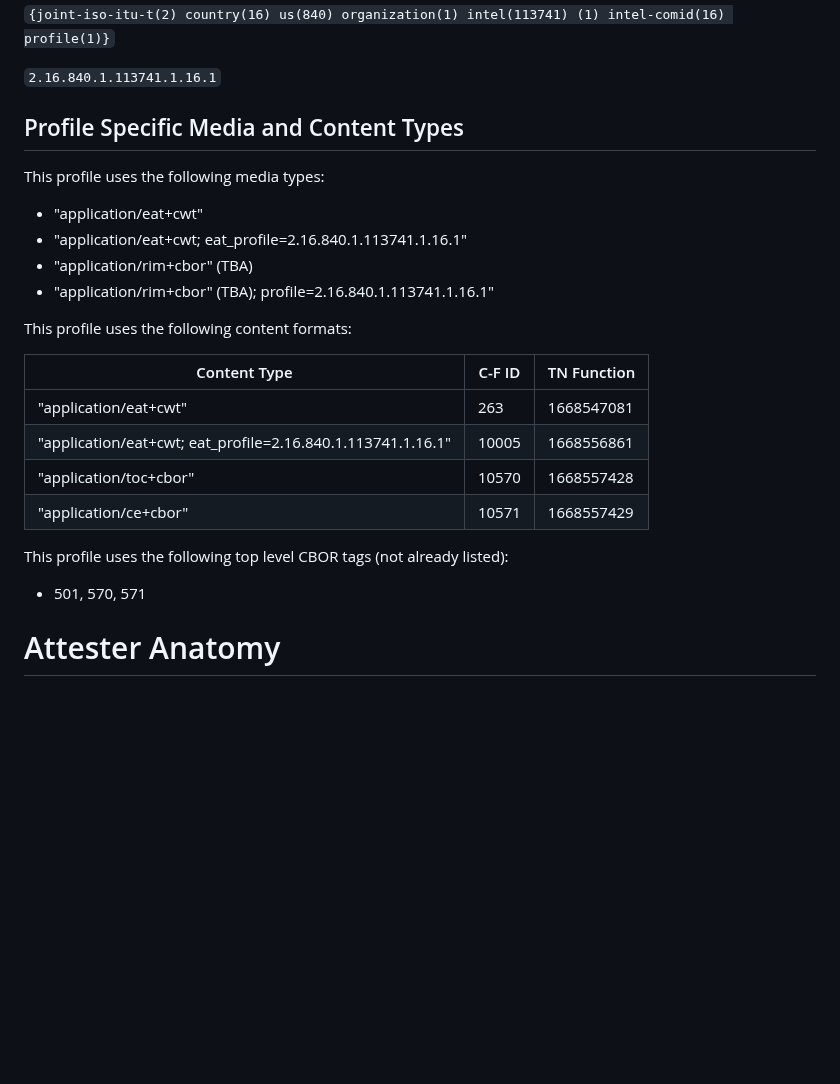
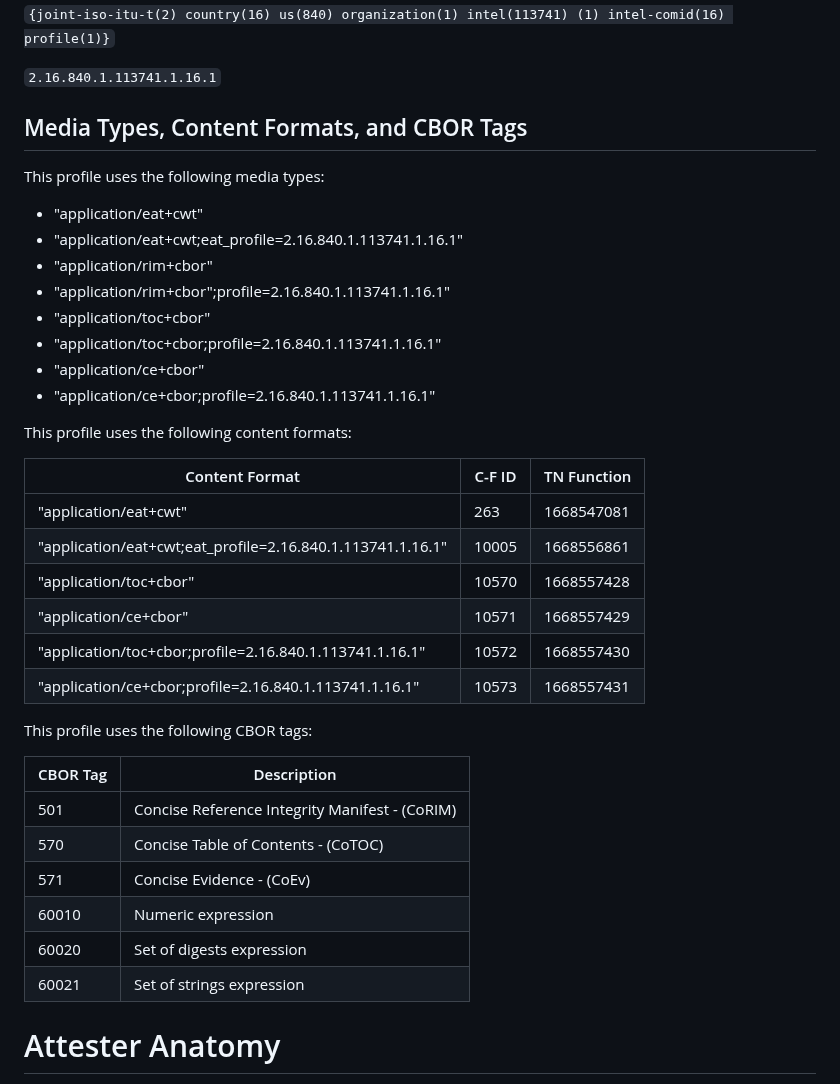
Before and after one commit to nedmsmith/draft-cds-rats-intel-corim-profile, a Markdown page: draft-cds-rats-intel-corim-profile.md, the part around the change. GitHub-like rendering; blank space fills up the shorter version.

Commit message:
Update draft-cds-rats-intel-corim-profile.md
Added content format IDs and CBOR tags that have been assigned by IANA

```diff
--- a/draft-cds-rats-intel-corim-profile.md
+++ b/draft-cds-rats-intel-corim-profile.md
@@ -216,27 +216,40 @@ The profile identifier for the Intel Profile is the OID:
 
 `2.16.840.1.113741.1.16.1`
 
-## Profile Specific Media and Content Types
+## Media Types, Content Formats, and CBOR Tags
 
 This profile uses the following media types:
 
 * "application/eat+cwt"
-* "application/eat+cwt; eat_profile=2.16.840.1.113741.1.16.1"
-* "application/rim+cbor" (TBA)
-* "application/rim+cbor" (TBA); profile=2.16.840.1.113741.1.16.1"
+* "application/eat+cwt;eat_profile=2.16.840.1.113741.1.16.1"
+* "application/rim+cbor"
+* "application/rim+cbor";profile=2.16.840.1.113741.1.16.1"
+* "application/toc+cbor"
+* "application/toc+cbor;profile=2.16.840.1.113741.1.16.1"
+* "application/ce+cbor"
+* "application/ce+cbor;profile=2.16.840.1.113741.1.16.1"
 
 This profile uses the following content formats:
 
-| Content Type                                                 | C-F ID | TN Function |
+| Content Format                                               | C-F ID | TN Function |
 | ------------------------------------------------------------ | ------ | ----------- |
 | "application/eat+cwt"                                        | 263    | 1668547081  |
-| "application/eat+cwt; eat_profile=2.16.840.1.113741.1.16.1"  | 10005  | 1668556861  |
+| "application/eat+cwt;eat_profile=2.16.840.1.113741.1.16.1"   | 10005  | 1668556861  |
 | "application/toc+cbor"                                       | 10570  | 1668557428  |
 | "application/ce+cbor"                                        | 10571  | 1668557429  |
+| "application/toc+cbor;profile=2.16.840.1.113741.1.16.1"      | 10572  | 1668557430  |
+| "application/ce+cbor;profile=2.16.840.1.113741.1.16.1"       | 10573  | 1668557431  |
 
-This profile uses the following top level CBOR tags (not already listed):
+This profile uses the following CBOR tags:
 
-* 501, 570, 571
+| CBOR Tag  | Description |
+| --------- | ----------- |
+| 501       | Concise Reference Integrity Manifest - (CoRIM) |
+| 570       | Concise Table of Contents - (CoTOC) |
+| 571       | Concise Evidence - (CoEv) |
+| 60010     | Numeric expression |
+| 60020     | Set of digests expression |
+| 60021     | Set of strings expression |
 
 # Attester Anatomy
 
```
